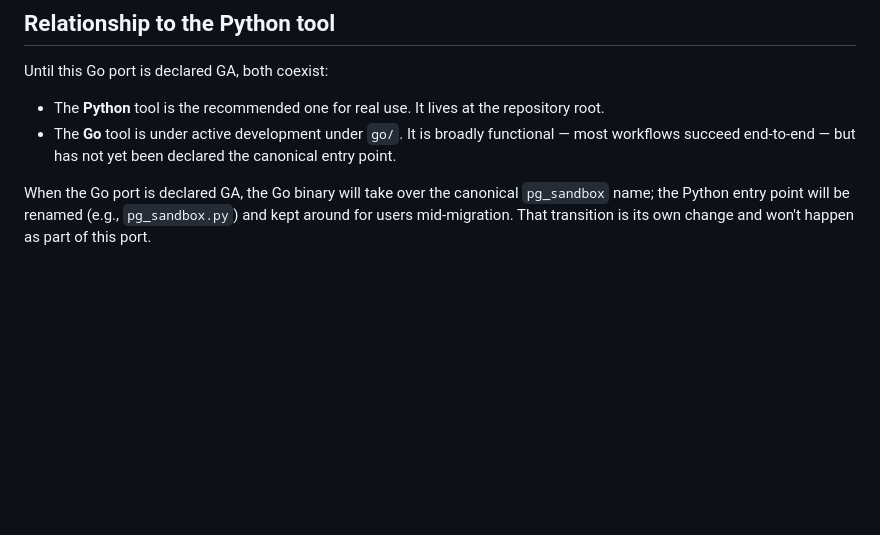
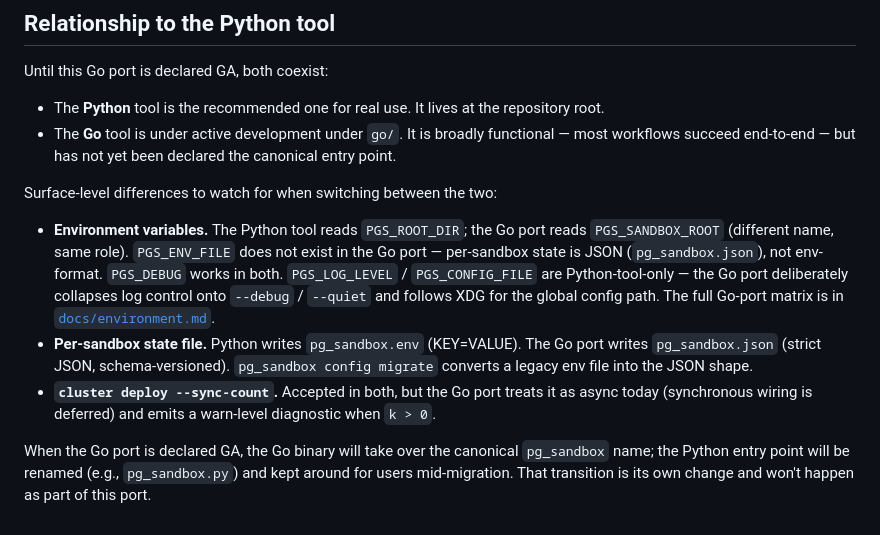
Before and after one commit to guriandoro/postgresql_sandbox, a Markdown page: go/README.md, the part around the change. GitHub-like rendering; blank space fills up the shorter version.

```diff
--- a/go/README.md
+++ b/go/README.md
@@ -97,4 +97,10 @@ Until this Go port is declared GA, both coexist:
 - The **Python** tool is the recommended one for real use. It lives at the repository root.
 - The **Go** tool is under active development under `go/`. It is broadly functional — most workflows succeed end-to-end — but has not yet been declared the canonical entry point.
 
+Surface-level differences to watch for when switching between the two:
+
+- **Environment variables.** The Python tool reads `PGS_ROOT_DIR`; the Go port reads `PGS_SANDBOX_ROOT` (different name, same role). `PGS_ENV_FILE` does not exist in the Go port — per-sandbox state is JSON (`pg_sandbox.json`), not env-format. `PGS_DEBUG` works in both. `PGS_LOG_LEVEL` / `PGS_CONFIG_FILE` are Python-tool-only — the Go port deliberately collapses log control onto `--debug` / `--quiet` and follows XDG for the global config path. The full Go-port matrix is in [`docs/environment.md`](./docs/environment.md).
+- **Per-sandbox state file.** Python writes `pg_sandbox.env` (KEY=VALUE). The Go port writes `pg_sandbox.json` (strict JSON, schema-versioned). `pg_sandbox config migrate` converts a legacy env file into the JSON shape.
+- **`cluster deploy --sync-count`.** Accepted in both, but the Go port treats it as async today (synchronous wiring is deferred) and emits a warn-level diagnostic when `k > 0`.
+
 When the Go port is declared GA, the Go binary will take over the canonical `pg_sandbox` name; the Python entry point will be renamed (e.g., `pg_sandbox.py`) and kept around for users mid-migration. That transition is its own change and won't happen as part of this port.
```
Also changed, not shown: DEMO.md (+3 -0 lines), README.md (+5 -0 lines).
